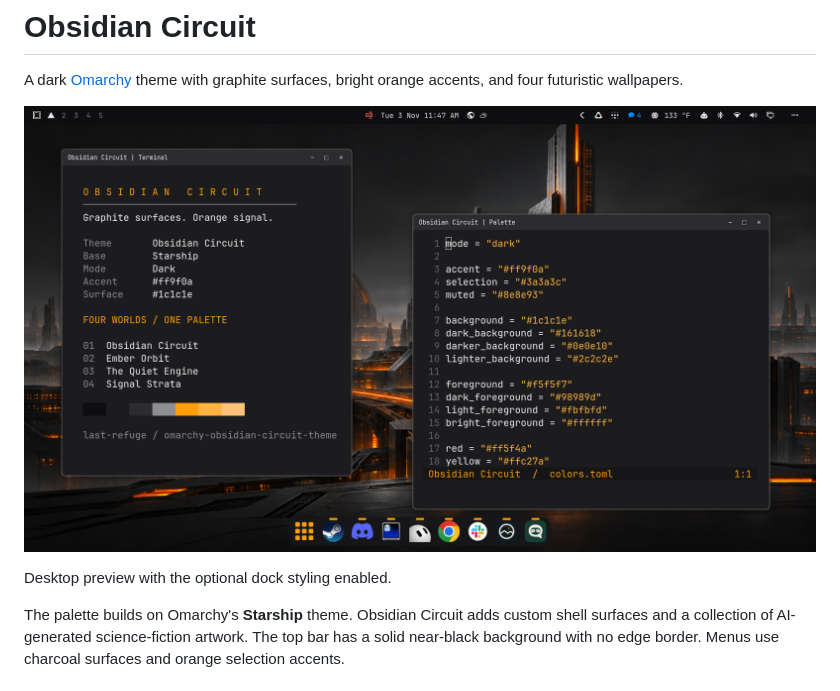
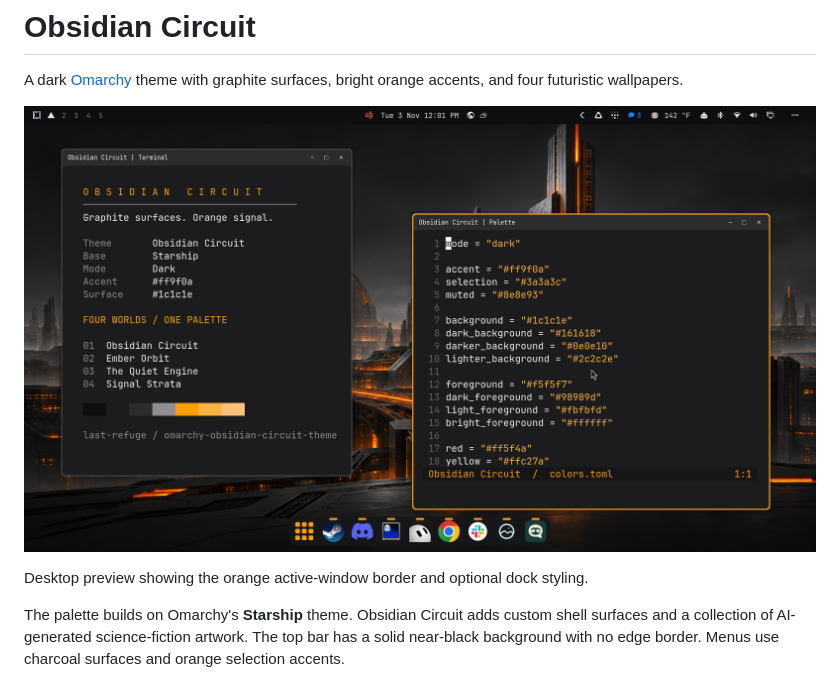
Before and after one commit to last-refuge/omarchy-obsidian-circuit-theme, a Markdown page: README.md, the part around the change. Rendered like a GitHub page; pictures changed too: preview.png.

Commit message:
Show orange active-window border in theme preview

```diff
--- a/README.md
+++ b/README.md
@@ -4,7 +4,7 @@ A dark [Omarchy](https://omarchy.org/) theme with graphite surfaces, bright oran
 
 ![Obsidian Circuit on an Omarchy desktop](preview.png)
 
-Desktop preview with the optional dock styling enabled.
+Desktop preview showing the orange active-window border and optional dock styling.
 
 The palette builds on Omarchy's **Starship** theme. Obsidian Circuit adds custom shell surfaces and a collection of AI-generated science-fiction artwork. The top bar has a solid near-black background with no edge border. Menus use charcoal surfaces and orange selection accents.
 
```
Also changed, not shown: docs/VALIDATION.md (+2 -2 lines), 1 other file.
